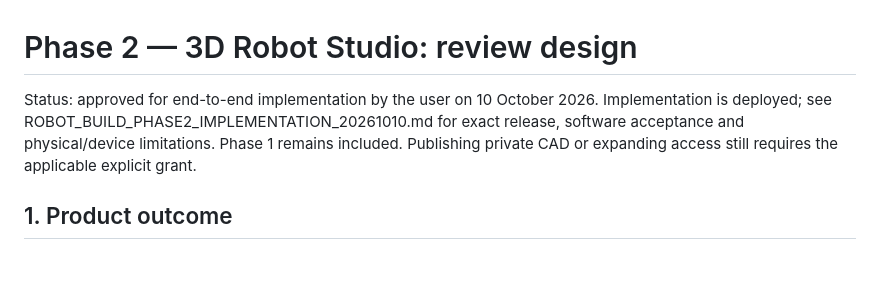
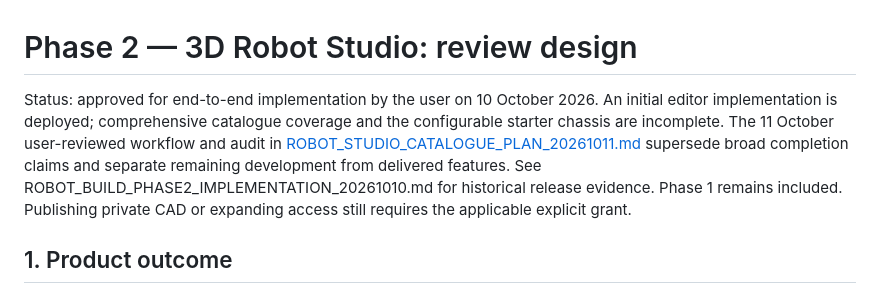
Before and after one commit to eranb-star/G3-ScoutingApp, a Markdown page: docs/ROBOT_BUILD_PHASE2_3D_DESIGN_20261010.md, the part around the change. Rendered like a GitHub page; blank space fills up the shorter version.

```diff
--- a/docs/ROBOT_BUILD_PHASE2_3D_DESIGN_20261010.md
+++ b/docs/ROBOT_BUILD_PHASE2_3D_DESIGN_20261010.md
@@ -1,6 +1,6 @@
 # Phase 2 — 3D Robot Studio: review design
 
-Status: approved for end-to-end implementation by the user on 10 October 2026. Implementation is deployed; see ROBOT_BUILD_PHASE2_IMPLEMENTATION_20261010.md for exact release, software acceptance and physical/device limitations. Phase 1 remains included. Publishing private CAD or expanding access still requires the applicable explicit grant.
+Status: approved for end-to-end implementation by the user on 10 October 2026. An initial editor implementation is deployed; comprehensive catalogue coverage and the configurable starter chassis are incomplete. The 11 October user-reviewed workflow and audit in [ROBOT_STUDIO_CATALOGUE_PLAN_20261011.md](ROBOT_STUDIO_CATALOGUE_PLAN_20261011.md) supersede broad completion claims and separate remaining development from delivered features. See ROBOT_BUILD_PHASE2_IMPLEMENTATION_20261010.md for historical release evidence. Phase 1 remains included. Publishing private CAD or expanding access still requires the applicable explicit grant.
 
 ## 1. Product outcome
 
```
Also changed, not shown: docs/CURRENT_CHECKPOINT_20261009.md (+1 -0 lines), docs/ROBOT_STUDIO_CATALOGUE_PLAN_20261011.md (added, +107 -0 lines).
